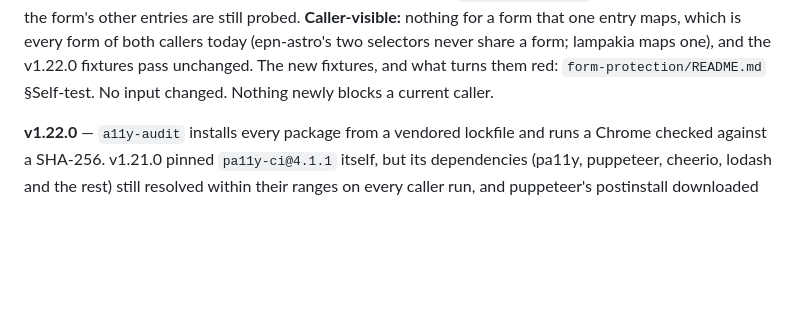
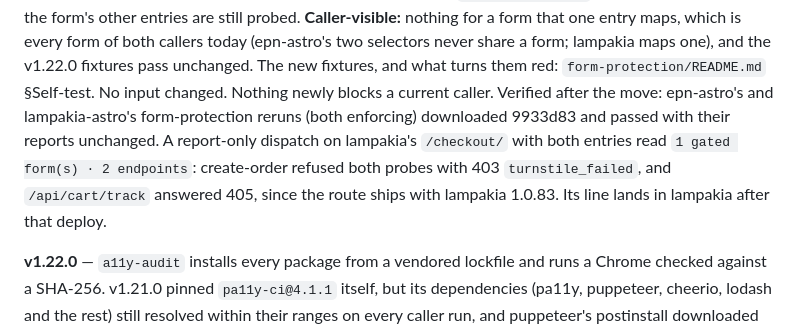
Before and after one commit to mvalasis/ci-actions, a Markdown page: README.md, the part around the change. Drawn GitHub-style; blank space fills up the shorter version.

Commit message:
docs(release): v1.23.0 cut; v1 moved onto it
The v1 move went through after "Release v1.23.0?", asked on its own.
No PR was open, so the push to main needed no landing question.

Verified after the move: epn-astro's and lampakia-astro's
form-protection reruns downloaded 9933d83 and passed unchanged. The
lampakia /api/cart/track entry waits for lampakia 1.0.83 (the route
answers 405 until then).

```diff
--- a/README.md
+++ b/README.md
@@ -82,7 +82,12 @@ endpoint is not a URL gets an `endpoint-unknown` WARN that names it, and the for
 still probed. **Caller-visible:** nothing for a form that one entry maps, which is every form of
 both callers today (epn-astro's two selectors never share a form; lampakia maps one), and the
 v1.22.0 fixtures pass unchanged. The new fixtures, and what turns them red: `form-protection/README.md`
-§Self-test. No input changed. Nothing newly blocks a current caller.
+§Self-test. No input changed. Nothing newly blocks a current caller. Verified after the move:
+epn-astro's and lampakia-astro's form-protection reruns (both enforcing) downloaded 9933d83 and
+passed with their reports unchanged. A report-only dispatch on lampakia's `/checkout/` with both
+entries read `1 gated form(s) · 2 endpoints`: create-order refused both probes with 403
+`turnstile_failed`, and `/api/cart/track` answered 405, since the route ships with lampakia 1.0.83.
+Its line lands in lampakia after that deploy.
 
 **v1.22.0** — `a11y-audit` installs every
 package from a vendored lockfile and runs a Chrome checked against a SHA-256. v1.21.0 pinned
```
